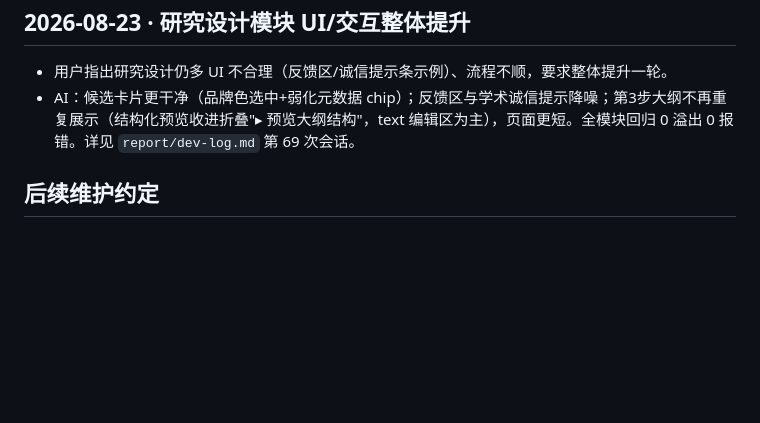
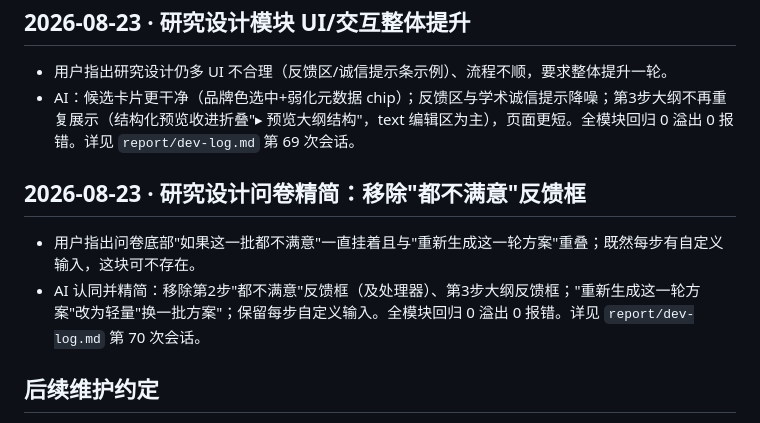
Before and after one commit to KevinnZou/paper-pilot, a Markdown page: report/conversation-log.md, the part around the change. Rendered like a GitHub page; blank space fills up the shorter version.

```diff
--- a/report/conversation-log.md
+++ b/report/conversation-log.md
@@ -413,6 +413,11 @@
 - 用户指出研究设计仍多 UI 不合理（反馈区/诚信提示条示例）、流程不顺，要求整体提升一轮。
 - AI：候选卡片更干净（品牌色选中+弱化元数据 chip）；反馈区与学术诚信提示降噪；第3步大纲不再重复展示（结构化预览收进折叠"▸ 预览大纲结构"，text 编辑区为主），页面更短。全模块回归 0 溢出 0 报错。详见 `report/dev-log.md` 第 69 次会话。
 
+## 2026-08-23 · 研究设计问卷精简：移除"都不满意"反馈框
+
+- 用户指出问卷底部"如果这一批都不满意"一直挂着且与"重新生成这一轮方案"重叠；既然每步有自定义输入，这块可不存在。
+- AI 认同并精简：移除第2步"都不满意"反馈框（及处理器）、第3步大纲反馈框；"重新生成这一轮方案"改为轻量"换一批方案"；保留每步自定义输入。全模块回归 0 溢出 0 报错。详见 `report/dev-log.md` 第 70 次会话。
+
 ## 后续维护约定
 
 - 每次出现以下任一情况，都需要追加一条记录：
```
Also changed, not shown: report/dev-log.md (+13 -0 lines).
